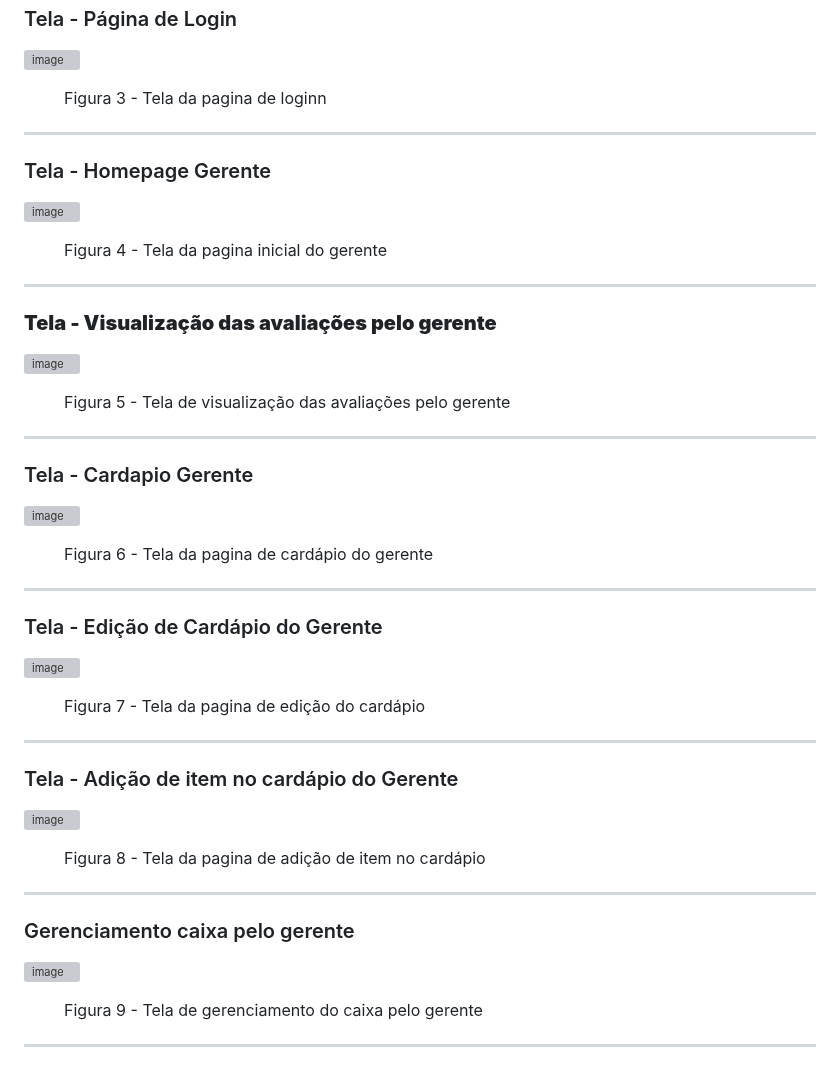
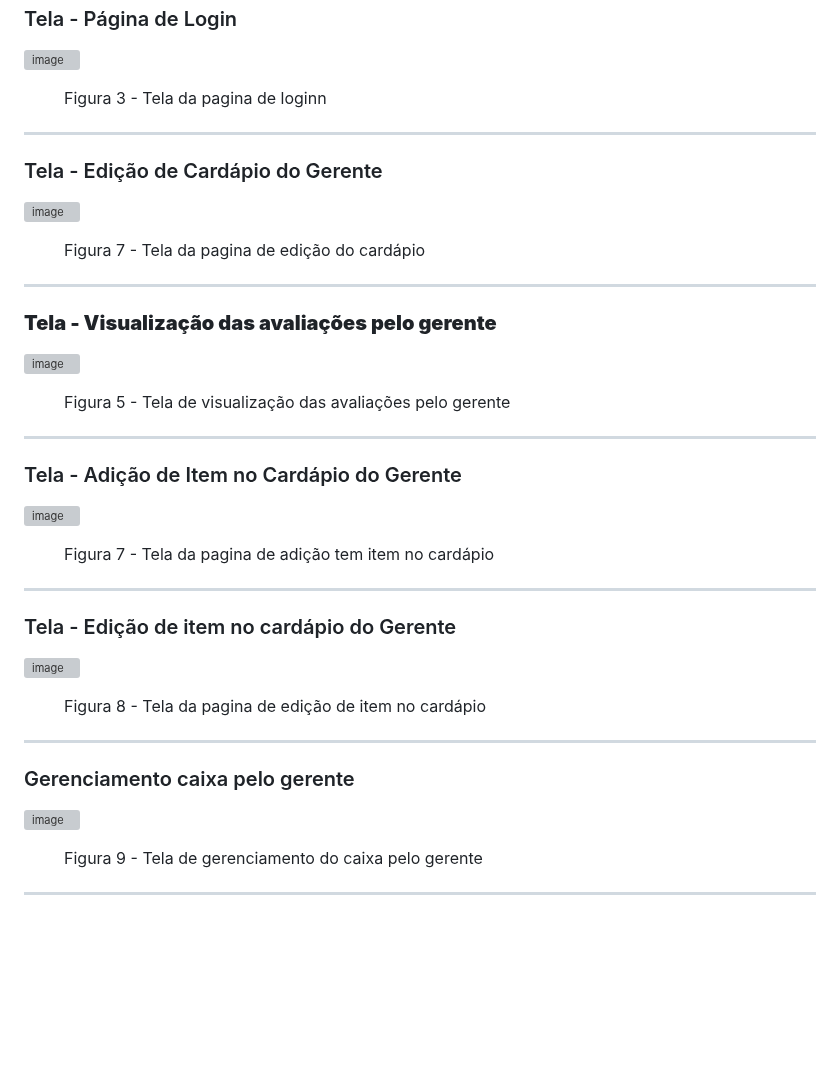
Before and after one commit to ICEI-PUC-Minas-PMV-ADS/pmv-ads-2023-2-e1-proj-web-t1-easymenu, a Markdown page: documentos/04-Projeto de Interface.md, the part around one of its changes. GitHub-like rendering; blank space fills up the shorter version; grey boxes are pictures that could not be loaded.

```diff
--- a/documentos/04-Projeto de Interface.md
+++ b/documentos/04-Projeto de Interface.md
@@ -47,6 +47,7 @@ Rodapé - apresenta informações sobre os direitos autorais.
 <figure>
     <figcaption><p>Figura 3 - Tela da pagina de loginn</p>
 </figure>
+
 <hr>
-<h3>Tela - Homepage Gerente</h3>
+<h3>Tela - Edição de Cardápio do Gerente</h3>
 
@@ -54,6 +55,6 @@ Rodapé - apresenta informações sobre os direitos autorais.
 
 <figure>
-    <figcaption><p>Figura 4 - Tela da pagina inicial do gerente</p>
+    <figcaption><p>Figura 7 - Tela da pagina de edição do cardápio</p>
 </figure>
 
 <hr>
@@ -66,5 +68,5 @@ Rodapé - apresenta informações sobre os direitos autorais.
 </figure>
 
 <hr>
-<h3>Tela - Cardapio Gerente</h3>
+<h3>Tela - Adição de Item no Cardápio do Gerente</h3>
 
@@ -72,24 +74,15 @@ Rodapé - apresenta informações sobre os direitos autorais.
 
 <figure>
-    <figcaption><p>Figura 6 - Tela da pagina de cardápio do gerente</p>
+    <figcaption><p>Figura 7 - Tela da pagina de adição tem item no cardápio</p>
 </figure>
 
 <hr>
-<h3>Tela - Edição de Cardápio do Gerente</h3>
-
-![image](https://github.com/ICEI-PUC-Minas-PMV-ADS/pmv-ads-2023-2-e1-proj-web-t1-easymenu/assets/144157407/b6647101-4fc9-4788-b137-6dd31e10bc2b)
-
-<figure>
-    <figcaption><p>Figura 7 - Tela da pagina de edição do cardápio</p>
-</figure>
-
-<hr>
-<h3>Tela - Adição de item no cardápio do Gerente</h3>
+<h3>Tela - Edição de item no cardápio do Gerente</h3>
 
 ![image](https://github.com/ICEI-PUC-Minas-PMV-ADS/pmv-ads-2023-2-e1-proj-web-t1-easymenu/assets/144157407/2204938d-8bb4-4a79-9e6b-2787c612aea6)
 
 <figure>
-    <figcaption><p>Figura 8 - Tela da pagina de adição de item no cardápio</p>
+    <figcaption><p>Figura 8 - Tela da pagina de edição de item no cardápio</p>
 </figure>
 
 <hr>
```
Also changed, not shown: other parts of documentos/04-Projeto de Interface.md (+8 -26 lines).
